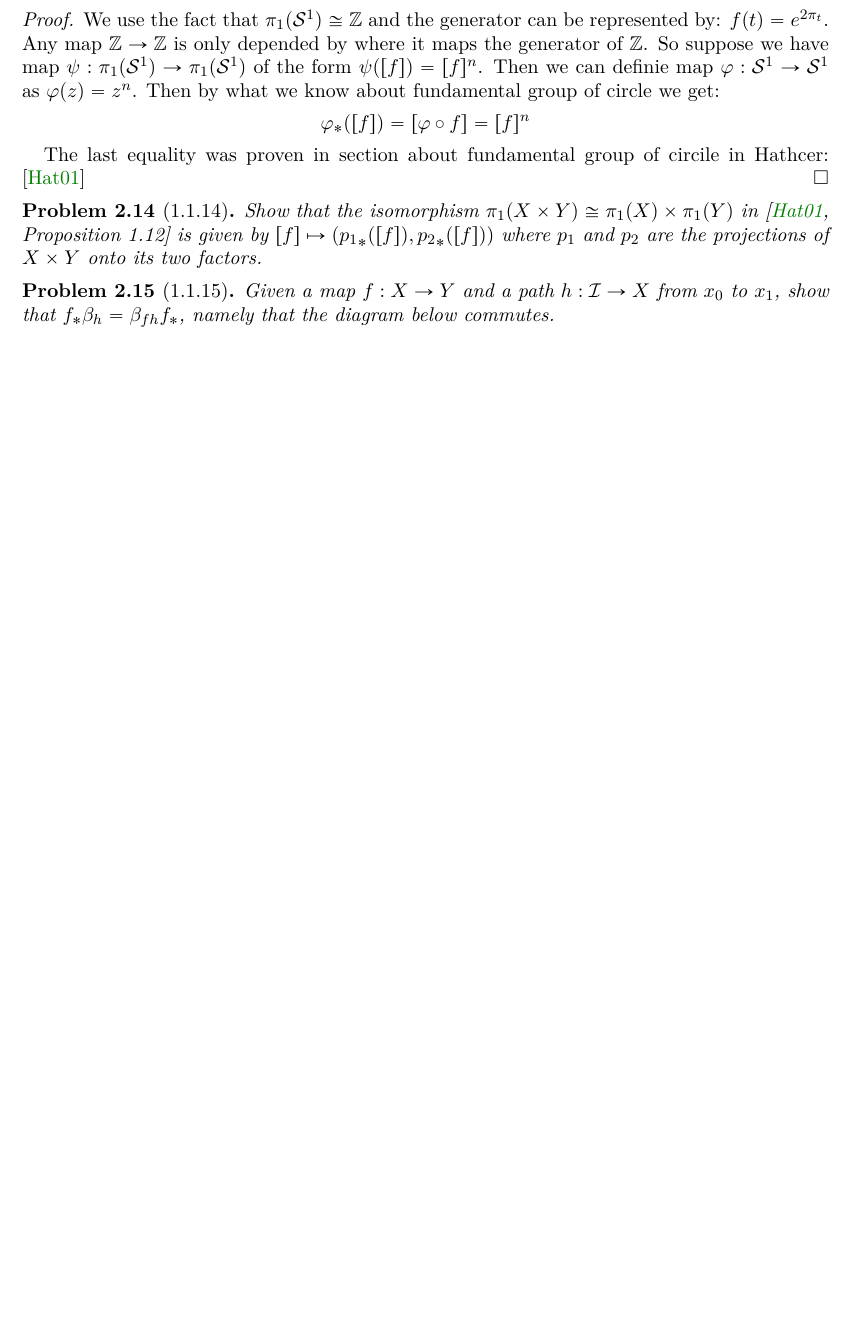
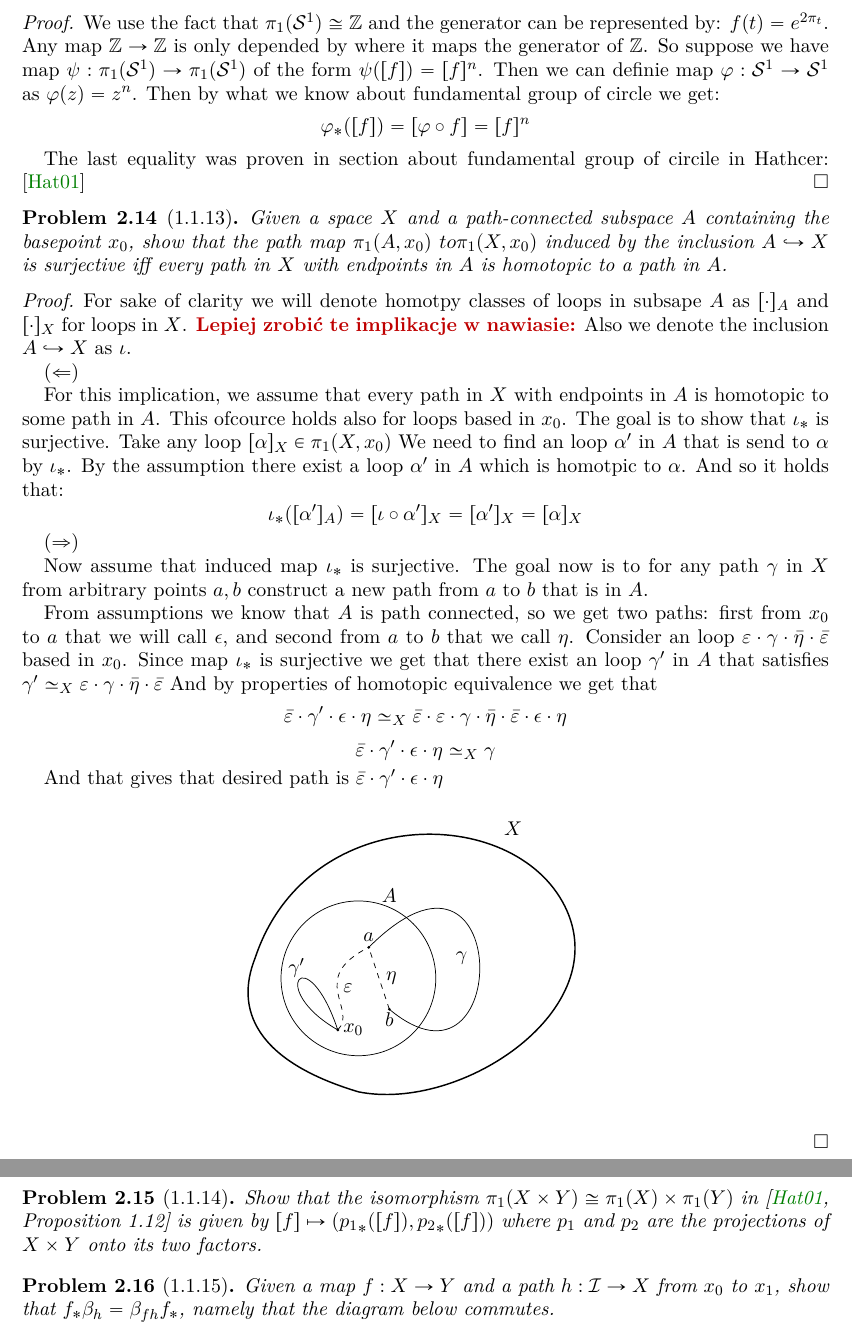
Before and after one commit to sea-of-fog/Hatcher-solutions, a LaTeX paper (main.tex, which reads latex_figures/problem1.1.13.tex): part of page 7 of 11 before the commit and two parts of pages 7 and 8 of 12 after it, the two joined at a grey line, cut so that both start at the same text, the shorter picture padded with empty space. Compiled offline with pdfLaTeX.

Commit message:
Added 1.1.13

```diff
--- /dev/null
+++ b/latex_figures/problem1.1.13.tex
@@ -0,0 +1,42 @@
+\begin{tikzpicture}[scale = 2]
+
+  \node at (3,3.25) {$X$};
+  \draw[thick]
+    (0.5,2)
+    .. controls (1,3.5) and (3,3.5) .. (3.5,2.5)
+    .. controls (4,1.5) and (2.5,0.5) .. (1.5,0.7)
+    .. controls (0.5,1) and (0.3,1.5) .. cycle;
+
+  \node at (1.8,2.6) {$A$};
+  \draw (1.5,1.8) circle (0.75);
+
+
+  \fill (1.3,1.3) circle (0.015);
+  \node at (1.45,1.3) {$x_0$};
+
+  \fill (1.8,1.5) circle (0.015);
+  \node at (1.8,1.4) {$b$};
+
+  \fill (1.6,2.1) circle (0.015);
+  \node at (1.6,2.2) {$a$};
+
+
+  \node at (2.5,2) {$\gamma$};
+  \draw
+    (1.8, 1.5)
+    .. controls (3,0.5) and (3,3.5) .. (1.6,2.1);
+
+  \draw[dashed] (1.8,1.5) -- node[anchor = west]{$\eta$} (1.6,2.1);
+
+  \node at (1.4,1.7) {$\varepsilon$};
+  \draw[dashed]
+    (1.3,1.3)
+    .. controls (1.5,1.5) and (1,1.8) .. (1.6,2.1);
+
+  \draw
+    (1.3,1.3)
+    .. controls (0.6,1.7) and (1,2.2) .. cycle;
+
+  \node at (0.9, 1.9) {$\gamma'$};
+
+\end{tikzpicture}
--- a/main.tex
+++ b/main.tex
@@ -518,6 +518,48 @@ $$\begin{pmatrix}
     The last equality was proven in section about fundamental group of circile in Hathcer: \cite{AH}
 \end{proof}
 
+\begin{problem}[1.1.13]\label{problem: 1.1.13}
+    Given a space $X$ and a path-connected subspace $A$ containing the basepoint $x_0$, show that the path map
+    $\pi_1(A, x_0) \ to \pi_1(X, x_0)$ induced by the inclusion $A \hookrightarrow X$ is surjective iff every
+    path in $X$ with endpoints in $A$ is homotopic to a path in $A$.
+\end{problem}
+
+\begin{proof}
+    For sake of clarity we will denote homotpy classes of loops in subsape $A$ as $[\cdot]_A$ and $[\cdot]_X$ for loops in $X$.
+    \todo{Lepiej zrobić te implikacje w nawiasie:} Also we denote the inclusion $A \hookrightarrow X$ as $\iota$.
+
+    ($\Leftarrow$)
+
+    For this implication, we assume that every path in $X$ with endpoints in $A$ is homotopic to some path in $A$. This
+    ofcource holds also for loops based in $x_0$. The goal is to show that $\iota_{*}$ is surjective. Take any loop $[\alpha]_X \in \pi_1(X, x_0)$
+    We need to find an loop $\alpha'$ in $A$ that is send to $\alpha$ by $\iota_{*}$.
+    By the assumption there exist a loop $\alpha'$ in $A$ which is homotpic to $\alpha$. And so it holds that:
+    $$\iota_{*}([\alpha']_A) = [\iota \circ \alpha']_X = [\alpha']_X = [\alpha]_X$$
+
+    ($\Rightarrow$)
+
+    Now assume that induced map $\iota_{*}$ is surjective. The goal now is to for any path $\gamma$ in $X$
+    from arbitrary points $a,b$ construct a new path from $a$ to $b$ that is in $A$.
+
+    From assumptions we know that $A$ is path connected, so we get two paths:
+    first from $x_0$ to $a$ that we will call $\epsilon$, and second from $a$ to $b$ that we call $\eta$.
+    Consider an loop $\varepsilon \cdot \gamma \cdot \bar{\eta} \cdot \bar{\varepsilon}$ based in $x_0$. Since map $\iota_{*}$
+    is surjective we get that there exist an loop $\gamma'$ in $A$ that satisfies $\gamma' \simeq_X \varepsilon \cdot \gamma \cdot \bar{\eta} \cdot \bar{\varepsilon}$
+    And by properties of homotopic equivalence we get that
+    $$\bar{\varepsilon} \cdot \gamma' \cdot \epsilon \cdot \eta \simeq_X  \bar{\varepsilon} \cdot \varepsilon \cdot \gamma \cdot \bar{\eta} \cdot \bar{\varepsilon} \cdot \epsilon \cdot \eta$$
+    $$\bar{\varepsilon} \cdot \gamma' \cdot \epsilon \cdot \eta \simeq_X \gamma$$
+
+    And that gives that desired path is $\bar{\varepsilon} \cdot \gamma' \cdot \epsilon \cdot \eta$
+
+
+    \begin{center}
+        \input{latex_figures/problem1.1.13.tex}
+    \end{center}
+
+
+
+\end{proof}
+
 \begin{problem}[1.1.14]\label{problem: 1.1.14}
     Show that the isomorphism $\pi_1(X \times Y) \cong \pi_1(X) \times \pi_1(Y)$ in \cite[Proposition 1.12]{AH} is given by $[f] \mapsto ({p_1}_*([f]), {p_2}_*([f]))$ where $p_1$ and $p_2$ are the projections of $X \times Y$ onto its two factors.
 \end{problem}
```
